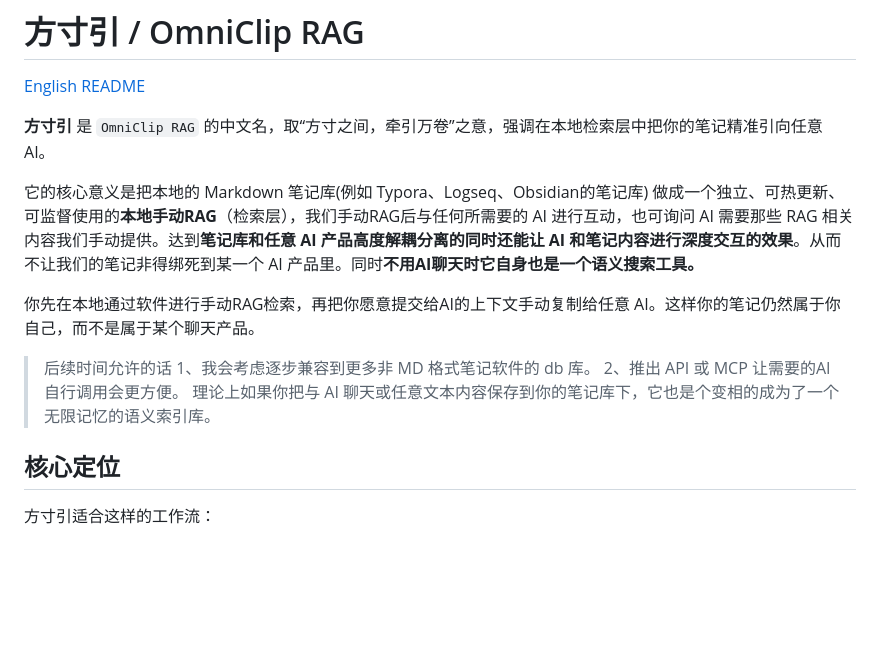
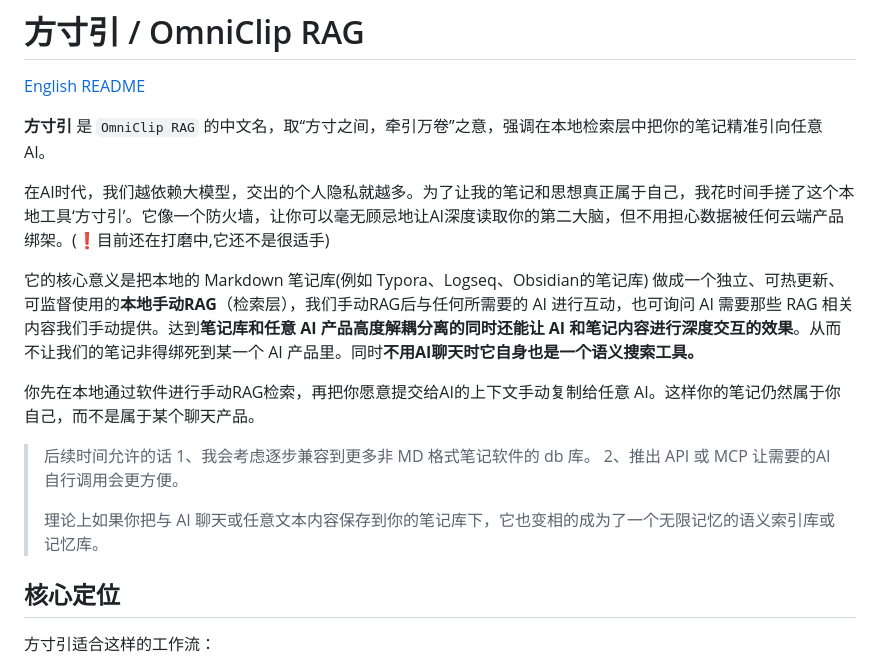
Before and after one commit to msjsc001/OmniClip-RAG, a Markdown page: README.zh-CN.md, the part around the change. GitHub-like rendering; blank space fills up the shorter version.

Commit message:
更新文档
Clarify the description of '方寸引' and its functionality, emphasizing privacy and local control over notes.

```diff
--- a/README.zh-CN.md
+++ b/README.zh-CN.md
@@ -4,12 +4,15 @@
 
 **方寸引** 是 `OmniClip RAG` 的中文名，取“方寸之间，牵引万卷”之意，强调在本地检索层中把你的笔记精准引向任意 AI。
 
+在AI时代，我们越依赖大模型，交出的个人隐私就越多。为了让我的笔记和思想真正属于自己，我花时间手搓了这个本地工具‘方寸引’。它像一个防火墙，让你可以毫无顾忌地让AI深度读取你的第二大脑，但不用担心数据被任何云端产品绑架。(❗目前还在打磨中,它还不是很适手)
+
 它的核心意义是把本地的 Markdown 笔记库(例如 Typora、Logseq、Obsidian的笔记库) 做成一个独立、可热更新、可监督使用的**本地手动RAG**（检索层），我们手动RAG后与任何所需要的 AI 进行互动，也可询问 AI 需要那些 RAG 相关内容我们手动提供。达到**笔记库和任意 AI 产品高度解耦分离的同时还能让 AI 和笔记内容进行深度交互的效果**。从而不让我们的笔记非得绑死到某一个 AI 产品里。同时**不用AI聊天时它自身也是一个语义搜索工具。**
 
 你先在本地通过软件进行手动RAG检索，再把你愿意提交给AI的上下文手动复制给任意 AI。这样你的笔记仍然属于你自己，而不是属于某个聊天产品。
 
 > 后续时间允许的话 1、我会考虑逐步兼容到更多非 MD 格式笔记软件的 db 库。 2、推出 API 或 MCP 让需要的AI 自行调用会更方便。
-> 理论上如果你把与 AI 聊天或任意文本内容保存到你的笔记库下，它也是个变相的成为了一个无限记忆的语义索引库。
+>
+> 理论上如果你把与 AI 聊天或任意文本内容保存到你的笔记库下，它也变相的成为了一个无限记忆的语义索引库或记忆库。
 
 ## 核心定位
 
```
